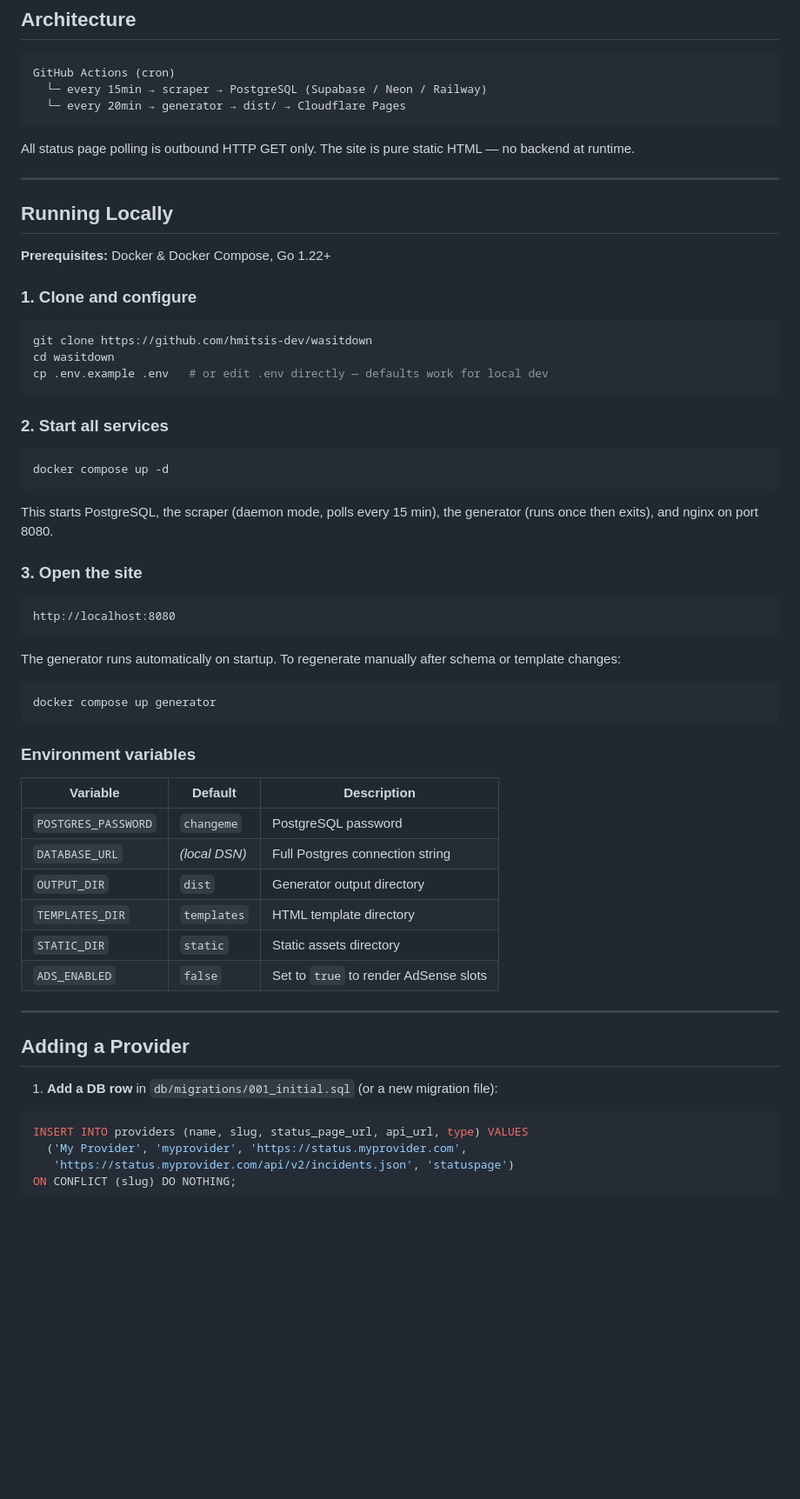
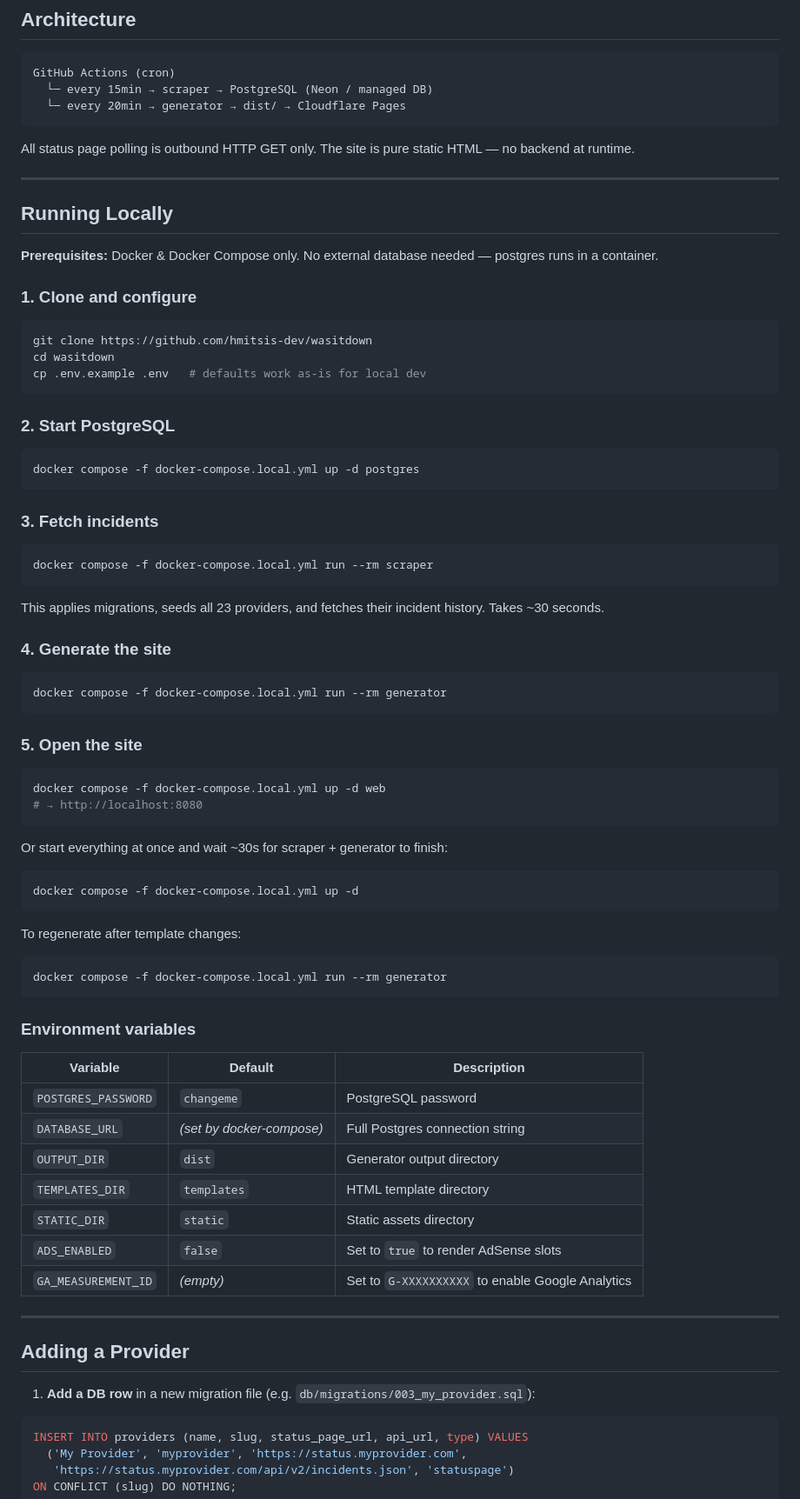
Before and after one commit to hmitsis-dev/wasitdown, a Markdown page: README.md, the part around one of its changes. Shown at 87% size. Rendered like a GitHub page; blank space fills up the shorter version.

Commit message:
docs: update README for local Docker-only dev workflow
Replace outdated docker-compose commands and Go version references.
Local dev now uses docker-compose.local.yml with self-contained
postgres — no external DB (Neon/Supabase) required locally.

https://claude.ai/code/session_01RKdiZJsGLiZdynNwupGff6

````diff
--- a/README.md
+++ b/README.md
@@ -30,7 +30,7 @@ AWS, Azure, Google Cloud, Anthropic, OpenAI, Cloudflare, GitHub, Vercel, Stripe,
 
 ```
 GitHub Actions (cron)
-  └─ every 15min → scraper → PostgreSQL (Supabase / Neon / Railway)
+  └─ every 15min → scraper → PostgreSQL (Neon / managed DB)
   └─ every 20min → generator → dist/ → Cloudflare Pages
 ```
 
@@ -40,34 +40,53 @@ All status page polling is outbound HTTP GET only. The site is pure static HTML
 
 ## Running Locally
 
-**Prerequisites:** Docker & Docker Compose, Go 1.22+
+**Prerequisites:** Docker & Docker Compose only. No external database needed — postgres runs in a container.
 
 ### 1. Clone and configure
 
 ```bash
 git clone https://github.com/hmitsis-dev/wasitdown
 cd wasitdown
-cp .env.example .env   # or edit .env directly — defaults work for local dev
+cp .env.example .env   # defaults work as-is for local dev
 ```
 
-### 2. Start all services
+### 2. Start PostgreSQL
 
 ```bash
-docker compose up -d
+docker compose -f docker-compose.local.yml up -d postgres
 ```
 
-This starts PostgreSQL, the scraper (daemon mode, polls every 15 min), the generator (runs once then exits), and nginx on port 8080.
+### 3. Fetch incidents
 
-### 3. Open the site
-
-```
-http://localhost:8080
+```bash
+docker compose -f docker-compose.local.yml run --rm scraper
 ```
 
-The generator runs automatically on startup. To regenerate manually after schema or template changes:
+This applies migrations, seeds all 23 providers, and fetches their incident history. Takes ~30 seconds.
+
+### 4. Generate the site
 
 ```bash
-docker compose up generator
+docker compose -f docker-compose.local.yml run --rm generator
+```
+
+### 5. Open the site
+
+```bash
+docker compose -f docker-compose.local.yml up -d web
+# → http://localhost:8080
+```
+
+Or start everything at once and wait ~30s for scraper + generator to finish:
+
+```bash
+docker compose -f docker-compose.local.yml up -d
+```
+
+To regenerate after template changes:
+
+```bash
+docker compose -f docker-compose.local.yml run --rm generator
 ```
 
 ### Environment variables
@@ -75,17 +94,18 @@ docker compose up generator
 | Variable | Default | Description |
 |---|---|---|
 | `POSTGRES_PASSWORD` | `changeme` | PostgreSQL password |
-| `DATABASE_URL` | _(local DSN)_ | Full Postgres connection string |
+| `DATABASE_URL` | _(set by docker-compose)_ | Full Postgres connection string |
 | `OUTPUT_DIR` | `dist` | Generator output directory |
 | `TEMPLATES_DIR` | `templates` | HTML template directory |
 | `STATIC_DIR` | `static` | Static assets directory |
 | `ADS_ENABLED` | `false` | Set to `true` to render AdSense slots |
+| `GA_MEASUREMENT_ID` | _(empty)_ | Set to `G-XXXXXXXXXX` to enable Google Analytics |
 
 ---
 
 ## Adding a Provider
 
-1. **Add a DB row** in `db/migrations/001_initial.sql` (or a new migration file):
+1. **Add a DB row** in a new migration file (e.g. `db/migrations/003_my_provider.sql`):
 
 ```sql
 INSERT INTO providers (name, slug, status_page_url, api_url, type) VALUES
````
Also changed, not shown: other parts of README.md (+7 -7 lines).
